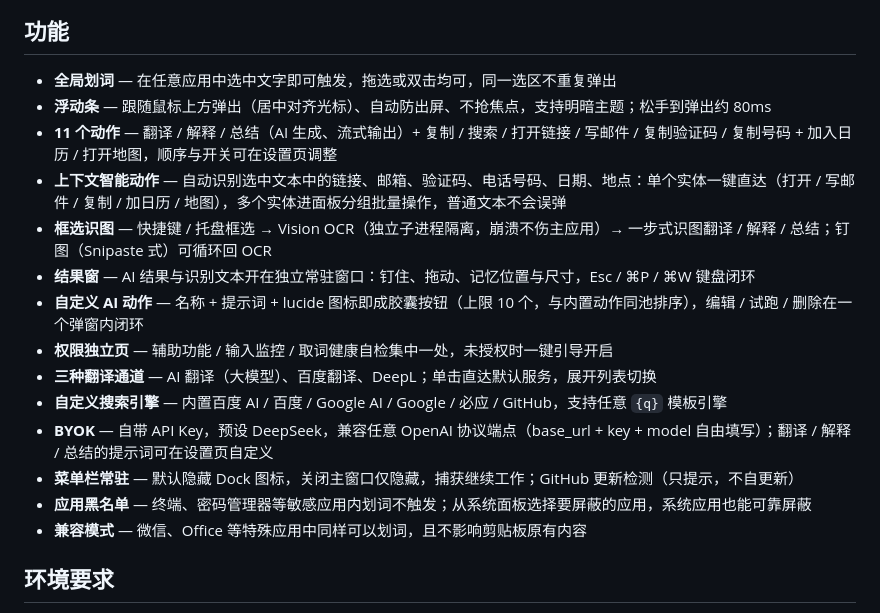
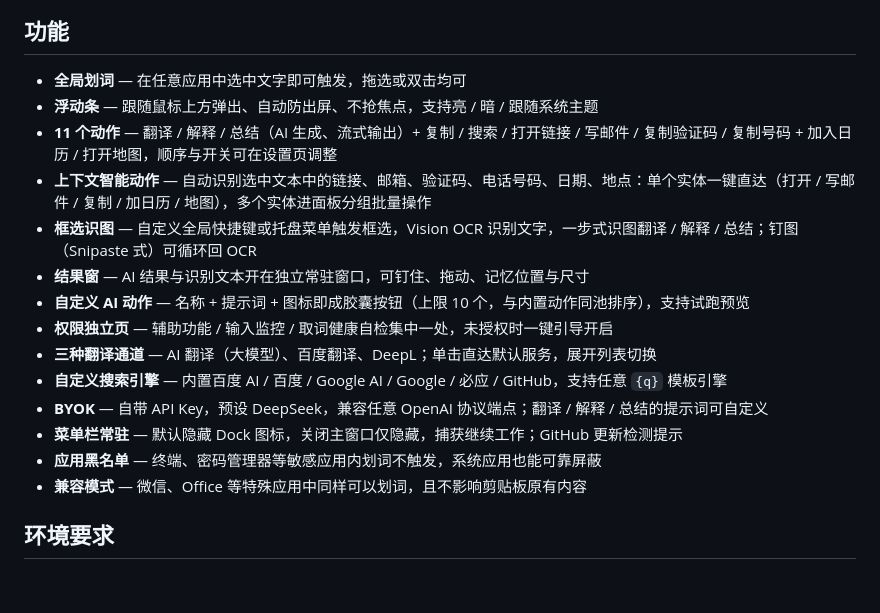
Before and after one commit to demo007x/Magpie, a Markdown page: README.zh-CN.md, the part around the change. Drawn GitHub-style; blank space fills up the shorter version.

```diff
--- a/README.zh-CN.md
+++ b/README.zh-CN.md
@@ -40,19 +40,24 @@
 
 ## 功能
 
-- **全局划词** — 在任意应用中选中文字即可触发，拖选或双击均可，同一选区不重复弹出
-- **浮动条** — 跟随鼠标上方弹出（居中对齐光标）、自动防出屏、不抢焦点，支持明暗主题；松手到弹出约 80ms
+<!-- 本节只写「能力」：用户用这个产品能做什么，每条 = 是什么 + 怎么触发，一句为限。
+     不放：性能数字（如 xx ms）、交互细节（快捷键、收起方式）、容错与优化描述、
+     实现细节（子进程隔离 / 缓存等）——那些归 CHANGELOG 的 Changed / Fixed，或哪里都不去。
+     更新时机：能力有大变化才动本节，发版不需要。 -->
+
+- **全局划词** — 在任意应用中选中文字即可触发，拖选或双击均可
+- **浮动条** — 跟随鼠标上方弹出、自动防出屏、不抢焦点，支持亮 / 暗 / 跟随系统主题
 - **11 个动作** — 翻译 / 解释 / 总结（AI 生成、流式输出）+ 复制 / 搜索 / 打开链接 / 写邮件 / 复制验证码 / 复制号码 + 加入日历 / 打开地图，顺序与开关可在设置页调整
-- **上下文智能动作** — 自动识别选中文本中的链接、邮箱、验证码、电话号码、日期、地点：单个实体一键直达（打开 / 写邮件 / 复制 / 加日历 / 地图），多个实体进面板分组批量操作，普通文本不会误弹
-- **框选识图** — 快捷键 / 托盘框选 → Vision OCR（独立子进程隔离，崩溃不伤主应用）→ 一步式识图翻译 / 解释 / 总结；钉图（Snipaste 式）可循环回 OCR
-- **结果窗** — AI 结果与识别文本开在独立常驻窗口：钉住、拖动、记忆位置与尺寸，Esc / ⌘P / ⌘W 键盘闭环
-- **自定义 AI 动作** — 名称 + 提示词 + lucide 图标即成胶囊按钮（上限 10 个，与内置动作同池排序），编辑 / 试跑 / 删除在一个弹窗内闭环
+- **上下文智能动作** — 自动识别选中文本中的链接、邮箱、验证码、电话号码、日期、地点：单个实体一键直达（打开 / 写邮件 / 复制 / 加日历 / 地图），多个实体进面板分组批量操作
+- **框选识图** — 自定义全局快捷键或托盘菜单触发框选，Vision OCR 识别文字，一步式识图翻译 / 解释 / 总结；钉图（Snipaste 式）可循环回 OCR
+- **结果窗** — AI 结果与识别文本开在独立常驻窗口，可钉住、拖动、记忆位置与尺寸
+- **自定义 AI 动作** — 名称 + 提示词 + 图标即成胶囊按钮（上限 10 个，与内置动作同池排序），支持试跑预览
 - **权限独立页** — 辅助功能 / 输入监控 / 取词健康自检集中一处，未授权时一键引导开启
 - **三种翻译通道** — AI 翻译（大模型）、百度翻译、DeepL；单击直达默认服务，展开列表切换
 - **自定义搜索引擎** — 内置百度 AI / 百度 / Google AI / Google / 必应 / GitHub，支持任意 `{q}` 模板引擎
-- **BYOK** — 自带 API Key，预设 DeepSeek，兼容任意 OpenAI 协议端点（base_url + key + model 自由填写）；翻译 / 解释 / 总结的提示词可在设置页自定义
-- **菜单栏常驻** — 默认隐藏 Dock 图标，关闭主窗口仅隐藏，捕获继续工作；GitHub 更新检测（只提示，不自更新）
-- **应用黑名单** — 终端、密码管理器等敏感应用内划词不触发；从系统面板选择要屏蔽的应用，系统应用也能可靠屏蔽
+- **BYOK** — 自带 API Key，预设 DeepSeek，兼容任意 OpenAI 协议端点；翻译 / 解释 / 总结的提示词可自定义
+- **菜单栏常驻** — 默认隐藏 Dock 图标，关闭主窗口仅隐藏，捕获继续工作；GitHub 更新检测提示
+- **应用黑名单** — 终端、密码管理器等敏感应用内划词不触发，系统应用也能可靠屏蔽
 - **兼容模式** — 微信、Office 等特殊应用中同样可以划词，且不影响剪贴板原有内容
 
 ## 环境要求
```
Also changed, not shown: README.md (+17 -10 lines), ROADMAP.md (+1 -1 lines).
